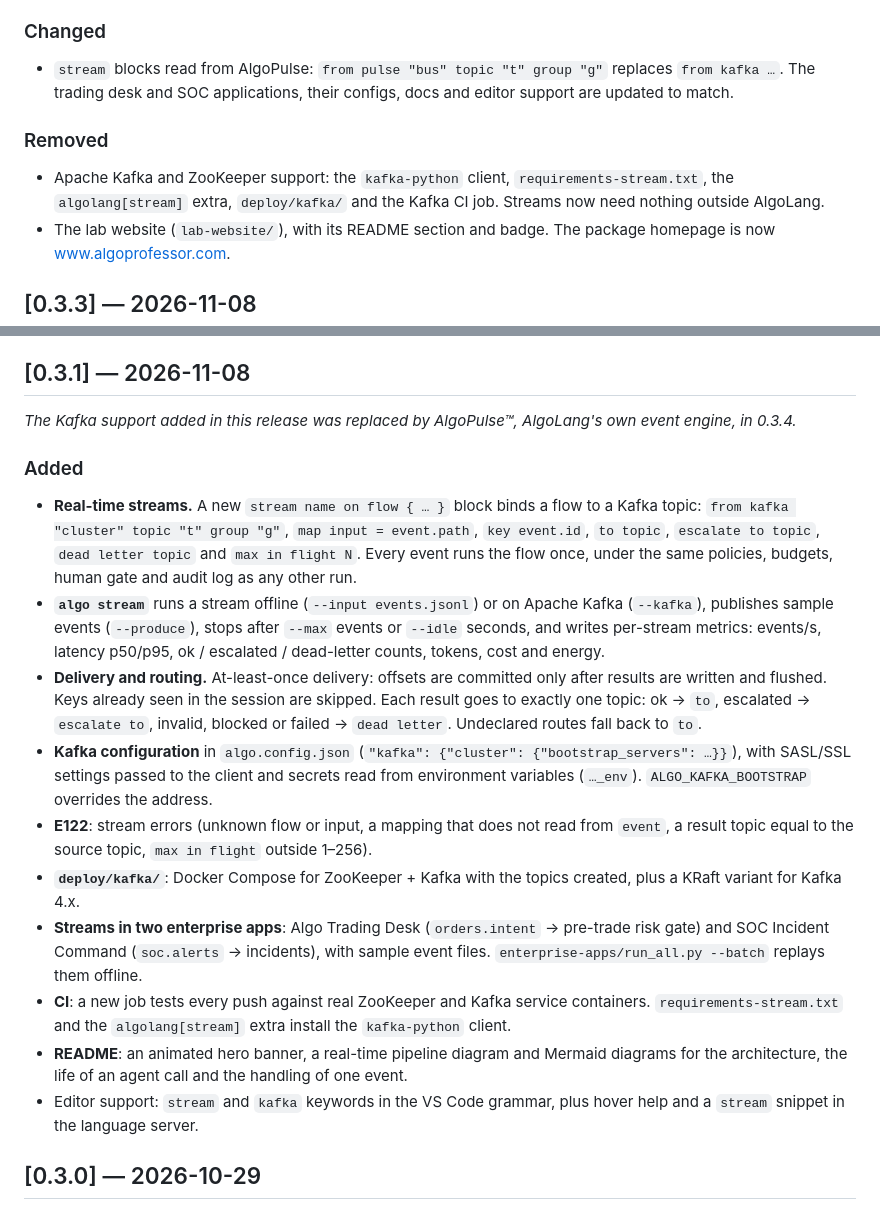
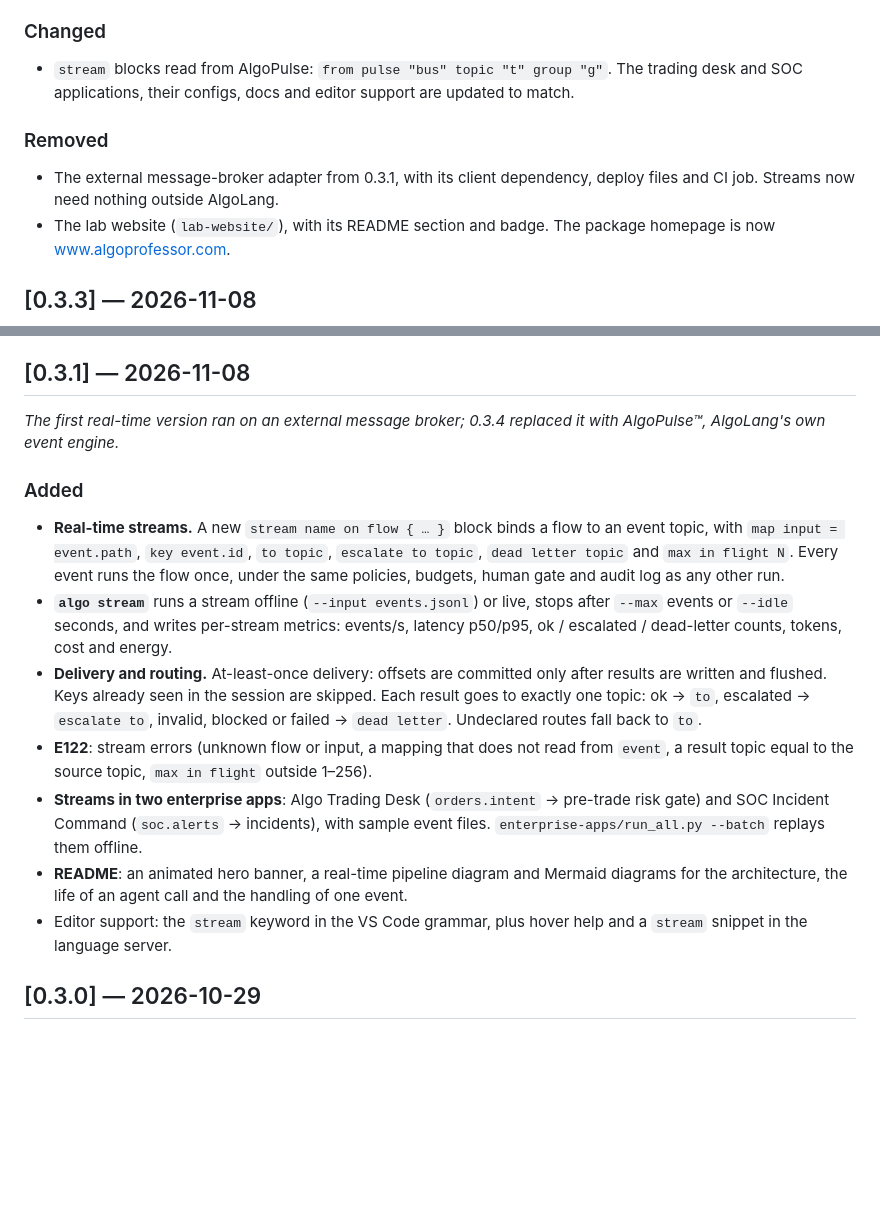
Before and after one commit to drssnaiml1-cell/algolang, a Markdown page: CHANGELOG.md, 2 parts joined by grey strips. GitHub-like rendering; blank space fills up the shorter version.

Commit message:
CHANGELOG: describe the 0.3.1 streams without the retired broker
Co-Authored-By: Claude Opus 5.5 <noreply@anthropic.com>
Claude-Session: https://claude.ai/code/session_01NKQJ5M4ovagQsvnU7QbNo4

```diff
--- a/CHANGELOG.md
+++ b/CHANGELOG.md
@@ -13,10 +13,10 @@ All notable changes to AlgoLang are documented here. The format follows [Keep a
 - CI job **Real-time streams · AlgoPulse server**: it starts a real server, runs the stream tests (including a served-bus round trip) and streams the trading desk's order flow through it.
 
 ### Changed
-- `stream` blocks read from AlgoPulse: `from pulse "bus" topic "t" group "g"` replaces `from kafka …`. The trading desk and SOC applications, their configs, docs and editor support are updated to match.
+- `stream` blocks read from AlgoPulse: `from pulse "bus" topic "t" group "g"`. The trading desk and SOC applications, their configs, docs and editor support are updated to match.
 
 ### Removed
-- Apache Kafka and ZooKeeper support: the `kafka-python` client, `requirements-stream.txt`, the `algolang[stream]` extra, `deploy/kafka/` and the Kafka CI job. Streams now need nothing outside AlgoLang.
+- The external message-broker adapter from 0.3.1, with its client dependency, deploy files and CI job. Streams now need nothing outside AlgoLang.
 - The lab website (`lab-website/`), with its README section and badge. The package homepage is now www.algoprofessor.com.
 
 ## [0.3.3] — 2026-11-08
@@ -48,19 +48,16 @@ All notable changes to AlgoLang are documented here. The format follows [Keep a
 
 ## [0.3.1] — 2026-11-08
 
-_The Kafka support added in this release was replaced by AlgoPulse™, AlgoLang's own event engine, in 0.3.4._
+_The first real-time version ran on an external message broker; 0.3.4 replaced it with AlgoPulse™, AlgoLang's own event engine._
 
 ### Added
-- **Real-time streams.** A new `stream name on flow { … }` block binds a flow to a Kafka topic: `from kafka "cluster" topic "t" group "g"`, `map input = event.path`, `key event.id`, `to topic`, `escalate to topic`, `dead letter topic` and `max in flight N`. Every event runs the flow once, under the same policies, budgets, human gate and audit log as any other run.
-- **`algo stream`** runs a stream offline (`--input events.jsonl`) or on Apache Kafka (`--kafka`), publishes sample events (`--produce`), stops after `--max` events or `--idle` seconds, and writes per-stream metrics: events/s, latency p50/p95, ok / escalated / dead-letter counts, tokens, cost and energy.
+- **Real-time streams.** A new `stream name on flow { … }` block binds a flow to an event topic, with `map input = event.path`, `key event.id`, `to topic`, `escalate to topic`, `dead letter topic` and `max in flight N`. Every event runs the flow once, under the same policies, budgets, human gate and audit log as any other run.
+- **`algo stream`** runs a stream offline (`--input events.jsonl`) or live, stops after `--max` events or `--idle` seconds, and writes per-stream metrics: events/s, latency p50/p95, ok / escalated / dead-letter counts, tokens, cost and energy.
 - **Delivery and routing.** At-least-once delivery: offsets are committed only after results are written and flushed. Keys already seen in the session are skipped. Each result goes to exactly one topic: ok → `to`, escalated → `escalate to`, invalid, blocked or failed → `dead letter`. Undeclared routes fall back to `to`.
-- **Kafka configuration** in `algo.config.json` (`"kafka": {"cluster": {"bootstrap_servers": …}}`), with SASL/SSL settings passed to the client and secrets read from environment variables (`…_env`). `ALGO_KAFKA_BOOTSTRAP` overrides the address.
 - **E122**: stream errors (unknown flow or input, a mapping that does not read from `event`, a result topic equal to the source topic, `max in flight` outside 1–256).
-- **`deploy/kafka/`**: Docker Compose for ZooKeeper + Kafka with the topics created, plus a KRaft variant for Kafka 4.x.
 - **Streams in two enterprise apps**: Algo Trading Desk (`orders.intent` → pre-trade risk gate) and SOC Incident Command (`soc.alerts` → incidents), with sample event files. `enterprise-apps/run_all.py --batch` replays them offline.
-- **CI**: a new job tests every push against real ZooKeeper and Kafka service containers. `requirements-stream.txt` and the `algolang[stream]` extra install the `kafka-python` client.
 - **README**: an animated hero banner, a real-time pipeline diagram and Mermaid diagrams for the architecture, the life of an agent call and the handling of one event.
-- Editor support: `stream` and `kafka` keywords in the VS Code grammar, plus hover help and a `stream` snippet in the language server.
+- Editor support: the `stream` keyword in the VS Code grammar, plus hover help and a `stream` snippet in the language server.
 
 ## [0.3.0] — 2026-10-29
 
```
